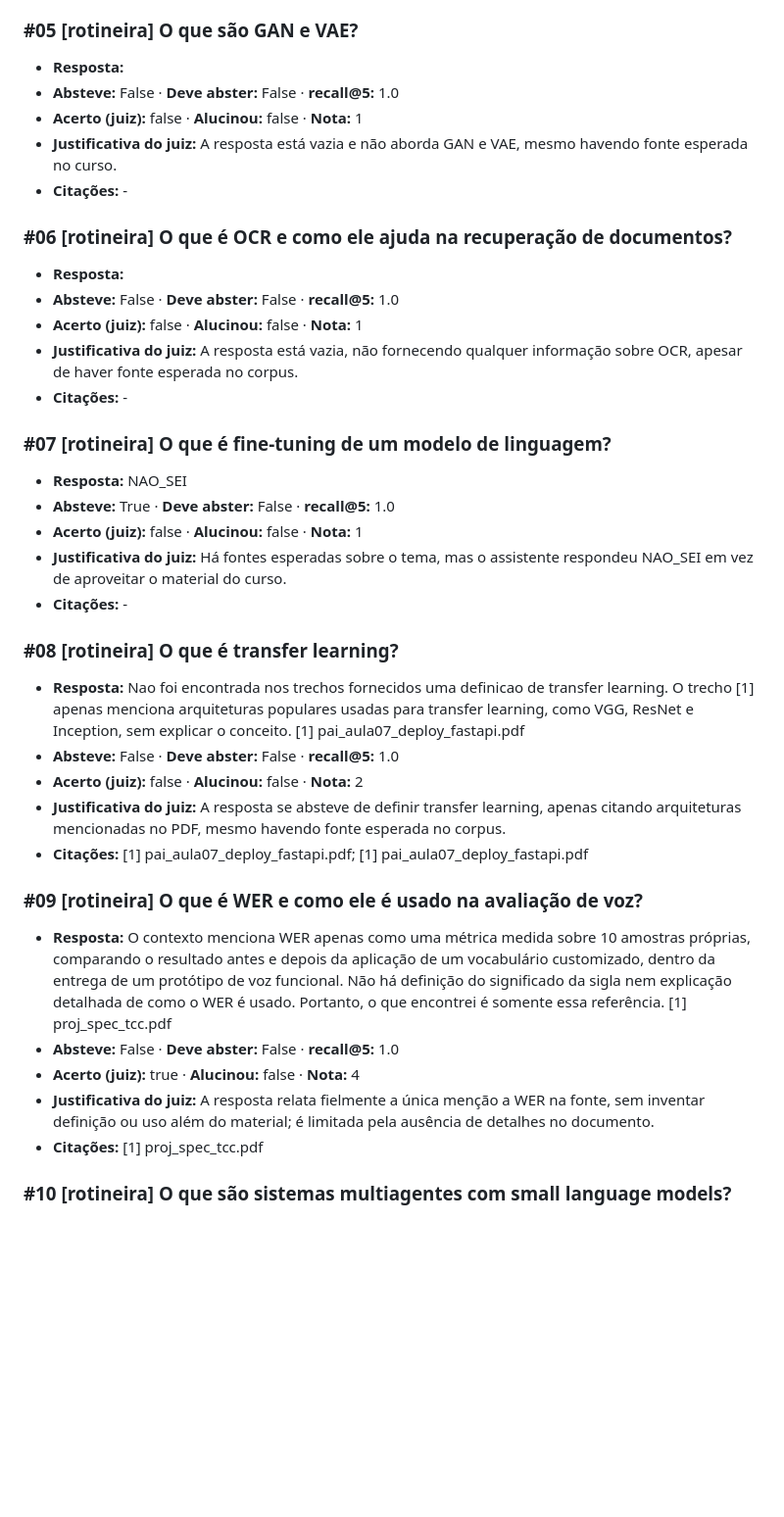
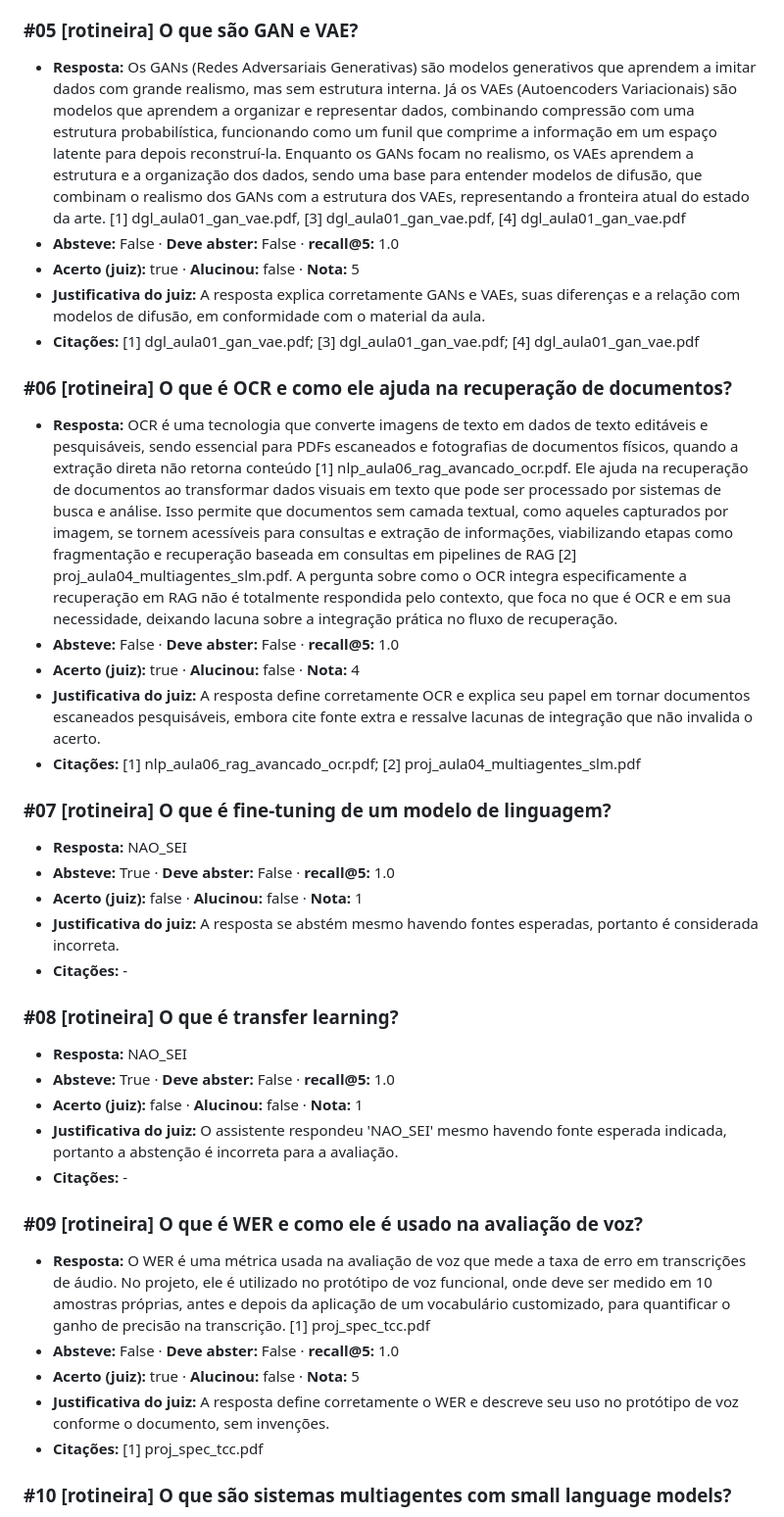
Before and after one commit to rafaelang/proj-master--iag-llm-2025-2-puc-rio-final, a Markdown page: docs/v02_evidencia.md, the part around one of its changes. Shown at 98% size. Drawn GitHub-style; blank space fills up the shorter version.

```diff
--- a/docs/v02_evidencia.md
+++ b/docs/v02_evidencia.md
@@ -99,38 +95,38 @@
 - **Citações:** [1] pai_aula07_deploy_fastapi.pdf
 
 ### #05 [rotineira] O que são GAN e VAE?
-- **Resposta:**
+- **Resposta:** Os GANs (Redes Adversariais Generativas) são modelos generativos que aprendem a imitar dados com grande realismo, mas sem estrutura interna. Já os VAEs (Autoencoders Variacionais) são modelos que aprendem a organizar e representar dados, combinando compressão com uma estrutura probabilística, funcionando como um funil que comprime a informação em um espaço latente para depois reconstruí-la. Enquanto os GANs focam no realismo, os VAEs aprendem a estrutura e a organização dos dados, sendo uma base para entender modelos de difusão, que combinam o realismo dos GANs com a estrutura dos VAEs, representando a fronteira atual do estado da arte. [1] dgl_aula01_gan_vae.pdf, [3] dgl_aula01_gan_vae.pdf, [4] dgl_aula01_gan_vae.pdf
 - **Absteve:** False · **Deve abster:** False · **recall@5:** 1.0
-- **Acerto (juiz):** false · **Alucinou:** false · **Nota:** 1
-- **Justificativa do juiz:** A resposta está vazia e não aborda GAN e VAE, mesmo havendo fonte esperada no curso.
-- **Citações:** -
+- **Acerto (juiz):** true · **Alucinou:** false · **Nota:** 5
+- **Justificativa do juiz:** A resposta explica corretamente GANs e VAEs, suas diferenças e a relação com modelos de difusão, em conformidade com o material da aula.
+- **Citações:** [1] dgl_aula01_gan_vae.pdf; [3] dgl_aula01_gan_vae.pdf; [4] dgl_aula01_gan_vae.pdf
 
 ### #06 [rotineira] O que é OCR e como ele ajuda na recuperação de documentos?
-- **Resposta:**
+- **Resposta:** OCR é uma tecnologia que converte imagens de texto em dados de texto editáveis e pesquisáveis, sendo essencial para PDFs escaneados e fotografias de documentos físicos, quando a extração direta não retorna conteúdo [1] nlp_aula06_rag_avancado_ocr.pdf. Ele ajuda na recuperação de documentos ao transformar dados visuais em texto que pode ser processado por sistemas de busca e análise. Isso permite que documentos sem camada textual, como aqueles capturados por imagem, se tornem acessíveis para consultas e extração de informações, viabilizando etapas como fragmentação e recuperação baseada em consultas em pipelines de RAG [2] proj_aula04_multiagentes_slm.pdf. A pergunta sobre como o OCR integra especificamente a recuperação em RAG não é totalmente respondida pelo contexto, que foca no que é OCR e em sua necessidade, deixando lacuna sobre a integração prática no fluxo de recuperação.
 - **Absteve:** False · **Deve abster:** False · **recall@5:** 1.0
-- **Acerto (juiz):** false · **Alucinou:** false · **Nota:** 1
-- **Justificativa do juiz:** A resposta está vazia, não fornecendo qualquer informação sobre OCR, apesar de haver fonte esperada no corpus.
-- **Citações:** -
+- **Acerto (juiz):** true · **Alucinou:** false · **Nota:** 4
+- **Justificativa do juiz:** A resposta define corretamente OCR e explica seu papel em tornar documentos escaneados pesquisáveis, embora cite fonte extra e ressalve lacunas de integração que não invalida o acerto.
+- **Citações:** [1] nlp_aula06_rag_avancado_ocr.pdf; [2] proj_aula04_multiagentes_slm.pdf
 
 ### #07 [rotineira] O que é fine-tuning de um modelo de linguagem?
 - **Resposta:** NAO_SEI
 - **Absteve:** True · **Deve abster:** False · **recall@5:** 1.0
 - **Acerto (juiz):** false · **Alucinou:** false · **Nota:** 1
-- **Justificativa do juiz:** Há fontes esperadas sobre o tema, mas o assistente respondeu NAO_SEI em vez de aproveitar o material do curso.
+- **Justificativa do juiz:** A resposta se abstém mesmo havendo fontes esperadas, portanto é considerada incorreta.
 - **Citações:** -
 
 ### #08 [rotineira] O que é transfer learning?
-- **Resposta:** Nao foi encontrada nos trechos fornecidos uma definicao de transfer learning. O trecho [1] apenas menciona arquiteturas populares usadas para transfer learning, como VGG, ResNet e Inception, sem explicar o conceito. [1] pai_aula07_deploy_fastapi.pdf
-- **Absteve:** False · **Deve abster:** False · **recall@5:** 1.0
-- **Acerto (juiz):** false · **Alucinou:** false · **Nota:** 2
-- **Justificativa do juiz:** A resposta se absteve de definir transfer learning, apenas citando arquiteturas mencionadas no PDF, mesmo havendo fonte esperada no corpus.
-- **Citações:** [1] pai_aula07_deploy_fastapi.pdf; [1] pai_aula07_deploy_fastapi.pdf
+- **Resposta:** NAO_SEI
+- **Absteve:** True · **Deve abster:** False · **recall@5:** 1.0
+- **Acerto (juiz):** false · **Alucinou:** false · **Nota:** 1
+- **Justificativa do juiz:** O assistente respondeu 'NAO_SEI' mesmo havendo fonte esperada indicada, portanto a abstenção é incorreta para a avaliação.
+- **Citações:** -
 
 ### #09 [rotineira] O que é WER e como ele é usado na avaliação de voz?
-- **Resposta:** O contexto menciona WER apenas como uma métrica medida sobre 10 amostras próprias, comparando o resultado antes e depois da aplicação de um vocabulário customizado, dentro da entrega de um protótipo de voz funcional. Não há definição do significado da sigla nem explicação detalhada de como o WER é usado. Portanto, o que encontrei é somente essa referência. [1] proj_spec_tcc.pdf
+- **Resposta:** O WER é uma métrica usada na avaliação de voz que mede a taxa de erro em transcrições de áudio. No projeto, ele é utilizado no protótipo de voz funcional, onde deve ser medido em 10 amostras próprias, antes e depois da aplicação de um vocabulário customizado, para quantificar o ganho de precisão na transcrição. [1] proj_spec_tcc.pdf
 - **Absteve:** False · **Deve abster:** False · **recall@5:** 1.0
-- **Acerto (juiz):** true · **Alucinou:** false · **Nota:** 4
-- **Justificativa do juiz:** A resposta relata fielmente a única menção a WER na fonte, sem inventar definição ou uso além do material; é limitada pela ausência de detalhes no documento.
+- **Acerto (juiz):** true · **Alucinou:** false · **Nota:** 5
+- **Justificativa do juiz:** A resposta define corretamente o WER e descreve seu uso no protótipo de voz conforme o documento, sem invenções.
 - **Citações:** [1] proj_spec_tcc.pdf
 
 ### #10 [rotineira] O que são sistemas multiagentes com small language models?
```
Also changed, not shown: other parts of docs/v02_evidencia.md (+66 -64 lines), README.md (+13 -17 lines), docs/v02.md (+32 -31 lines).
